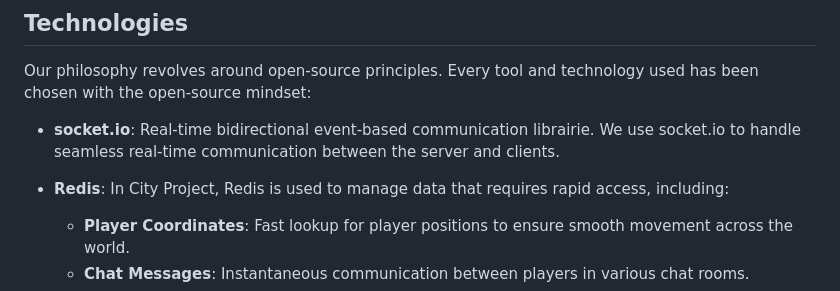
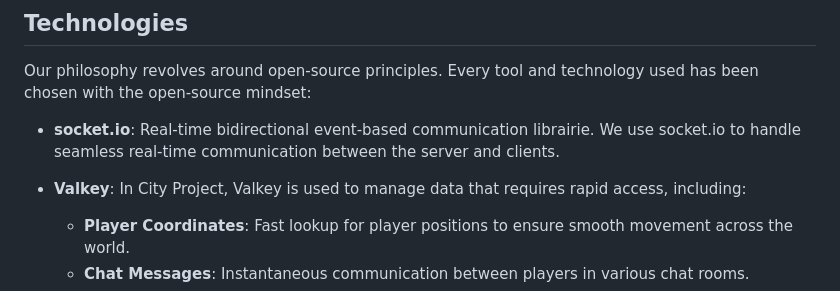
Before and after one commit to heroesplace/city-project-server, a Markdown page: README.md, the part around the change printed below. Drawn GitHub-style.

Commit message:
docs: redis to valkey

```diff
--- a/README.md
+++ b/README.md
@@ -22,7 +22,7 @@
 Our philosophy revolves around open-source principles. Every tool and technology used has been chosen with the open-source mindset:
 - **socket.io**: Real-time bidirectional event-based communication librairie. We use socket.io to handle seamless real-time communication between the server and clients.
 
-- **Redis**: In City Project, Redis is used to manage data that requires rapid access, including:
+- **Valkey**: In City Project, Valkey is used to manage data that requires rapid access, including:
   - **Player Coordinates**: Fast lookup for player positions to ensure smooth movement across the world.
   - **Chat Messages**: Instantaneous communication between players in various chat rooms.
   - **Other Real-time Data**: Any data that requires quick read and write operations for a fluid player experience.
```
Also changed, not shown: other parts of README.md (+1 -1 lines).
